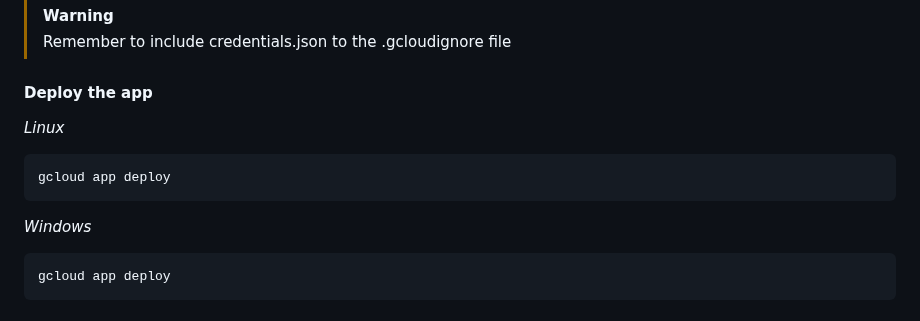
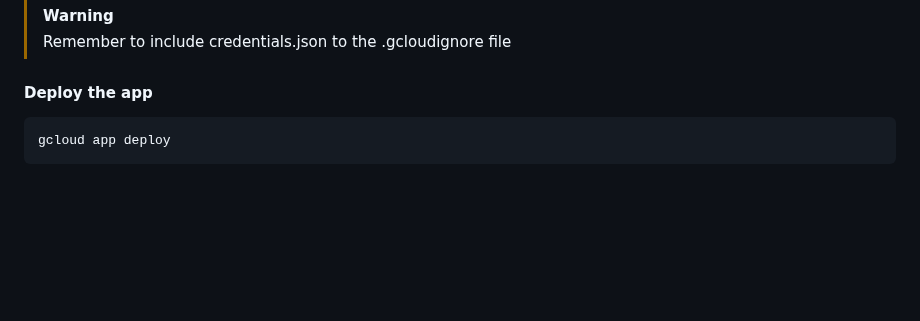
Before and after one commit to NakajimaAkemi/SacStuff, a Markdown page: firestore_app/README.md, the part around the change. Rendered like a GitHub page; blank space fills up the shorter version.

````diff
--- a/firestore_app/README.md
+++ b/firestore_app/README.md
@@ -57,12 +57,6 @@ set GOOGLE_APPLICATION_CREDENTIALS=%cd%\credentials.json
 > Remember to include credentials.json to the .gcloudignore file
 
 #### Deploy the app
-*Linux*
-```bash
-gcloud app deploy
-```
-
-*Windows*
 ```bash
 gcloud app deploy
 ```
````
